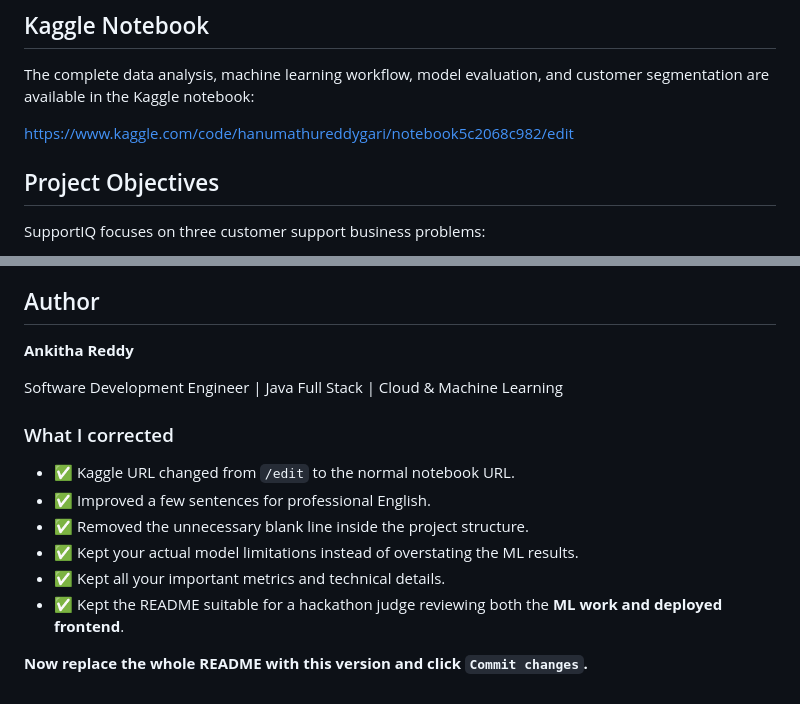
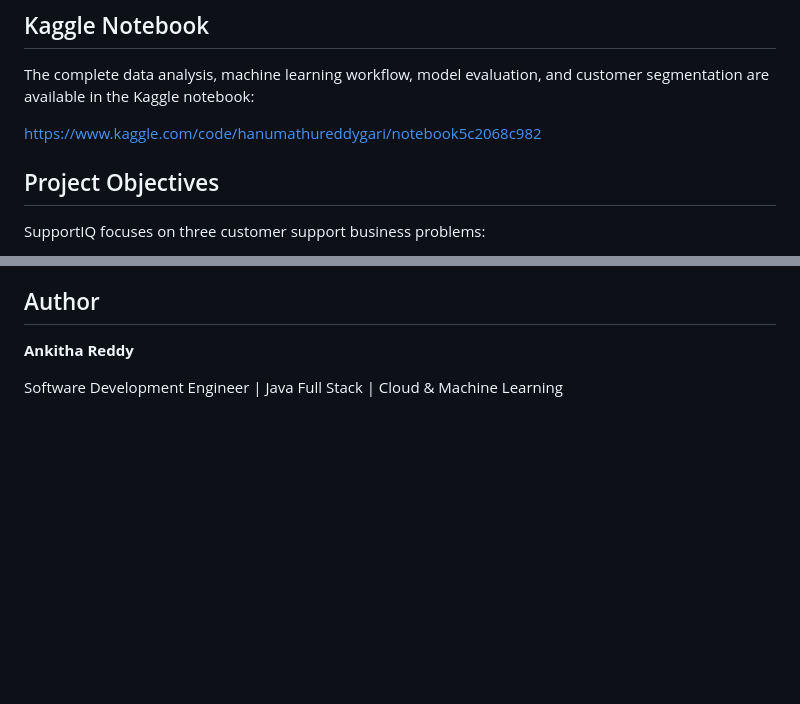
Before and after one commit to reddyAnkitha/SupportIQ, a Markdown page: README.md, 2 parts joined by grey strips. GitHub-like rendering; blank space fills up the shorter version.

```diff
--- a/README.md
+++ b/README.md
@@ -14,7 +14,7 @@ https://reddyankitha.github.io/SupportIQ/
 
 The complete data analysis, machine learning workflow, model evaluation, and customer segmentation are available in the Kaggle notebook:
 
-https://www.kaggle.com/code/hanumathureddygari/notebook5c2068c982/edit
+https://www.kaggle.com/code/hanumathureddygari/notebook5c2068c982
 
 ## Project Objectives
 
@@ -208,15 +208,3 @@ The deployed GitHub Pages application uses exported analytics data for the front
 **Ankitha Reddy**
 
 Software Development Engineer | Java Full Stack | Cloud & Machine Learning
-
-
-### What I corrected
-
-- ✅ Kaggle URL changed from `/edit` to the normal notebook URL.
-- ✅ Improved a few sentences for professional English.
-- ✅ Removed the unnecessary blank line inside the project structure.
-- ✅ Kept your actual model limitations instead of overstating the ML results.
-- ✅ Kept all your important metrics and technical details.
-- ✅ Kept the README suitable for a hackathon judge reviewing both the **ML work and deployed frontend**.
-
-**Now replace the whole README with this version and click `Commit changes`.**
```
